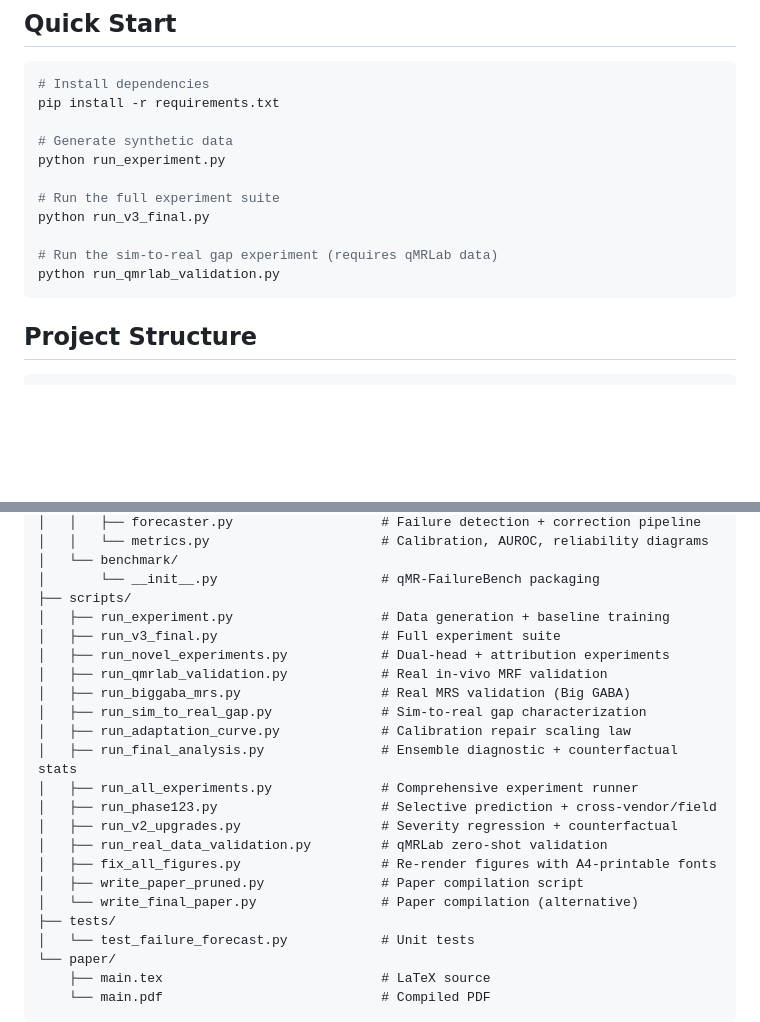
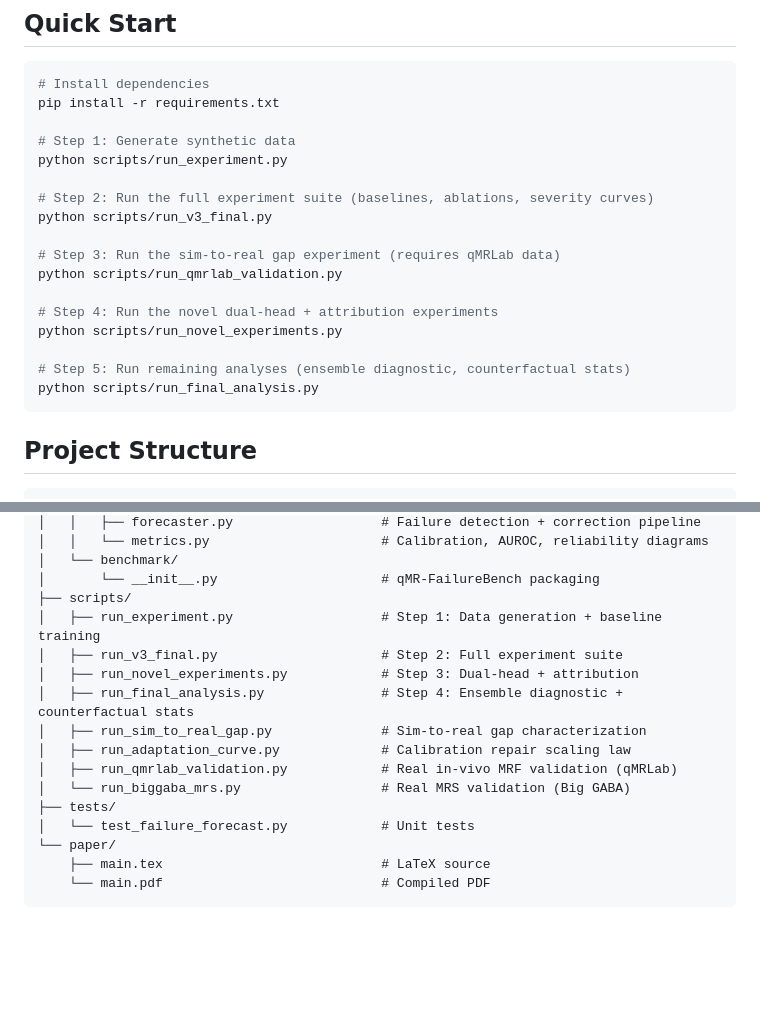
Before and after one commit to kspruthviraj/qMR-FailureBench, a Markdown page: README.md, 2 parts joined by grey strips. Rendered like a GitHub page; blank space fills up the shorter version.

Commit message:
Update README to reflect cleaned scripts structure

````diff
--- a/README.md
+++ b/README.md
@@ -26,14 +26,20 @@ This repository provides:
 # Install dependencies
 pip install -r requirements.txt
 
-# Generate synthetic data
-python run_experiment.py
+# Step 1: Generate synthetic data
+python scripts/run_experiment.py
 
-# Run the full experiment suite
-python run_v3_final.py
+# Step 2: Run the full experiment suite (baselines, ablations, severity curves)
+python scripts/run_v3_final.py
 
-# Run the sim-to-real gap experiment (requires qMRLab data)
-python run_qmrlab_validation.py
+# Step 3: Run the sim-to-real gap experiment (requires qMRLab data)
+python scripts/run_qmrlab_validation.py
+
+# Step 4: Run the novel dual-head + attribution experiments
+python scripts/run_novel_experiments.py
+
+# Step 5: Run remaining analyses (ensemble diagnostic, counterfactual stats)
+python scripts/run_final_analysis.py
 ```
 
 ## Project Structure
@@ -65,21 +71,14 @@ python run_qmrlab_validation.py
 │   └── benchmark/
 │       └── __init__.py                     # qMR-FailureBench packaging
 ├── scripts/
-│   ├── run_experiment.py                   # Data generation + baseline training
-│   ├── run_v3_final.py                     # Full experiment suite
-│   ├── run_novel_experiments.py            # Dual-head + attribution experiments
-│   ├── run_qmrlab_validation.py            # Real in-vivo MRF validation
-│   ├── run_biggaba_mrs.py                  # Real MRS validation (Big GABA)
+│   ├── run_experiment.py                   # Step 1: Data generation + baseline training
+│   ├── run_v3_final.py                     # Step 2: Full experiment suite
+│   ├── run_novel_experiments.py            # Step 3: Dual-head + attribution
+│   ├── run_final_analysis.py               # Step 4: Ensemble diagnostic + counterfactual stats
 │   ├── run_sim_to_real_gap.py              # Sim-to-real gap characterization
 │   ├── run_adaptation_curve.py             # Calibration repair scaling law
-│   ├── run_final_analysis.py               # Ensemble diagnostic + counterfactual stats
-│   ├── run_all_experiments.py              # Comprehensive experiment runner
-│   ├── run_phase123.py                     # Selective prediction + cross-vendor/field
-│   ├── run_v2_upgrades.py                  # Severity regression + counterfactual
-│   ├── run_real_data_validation.py         # qMRLab zero-shot validation
-│   ├── fix_all_figures.py                  # Re-render figures with A4-printable fonts
-│   ├── write_paper_pruned.py               # Paper compilation script
-│   └── write_final_paper.py                # Paper compilation (alternative)
+│   ├── run_qmrlab_validation.py            # Real in-vivo MRF validation (qMRLab)
+│   └── run_biggaba_mrs.py                  # Real MRS validation (Big GABA)
 ├── tests/
 │   └── test_failure_forecast.py            # Unit tests
 └── paper/
````
